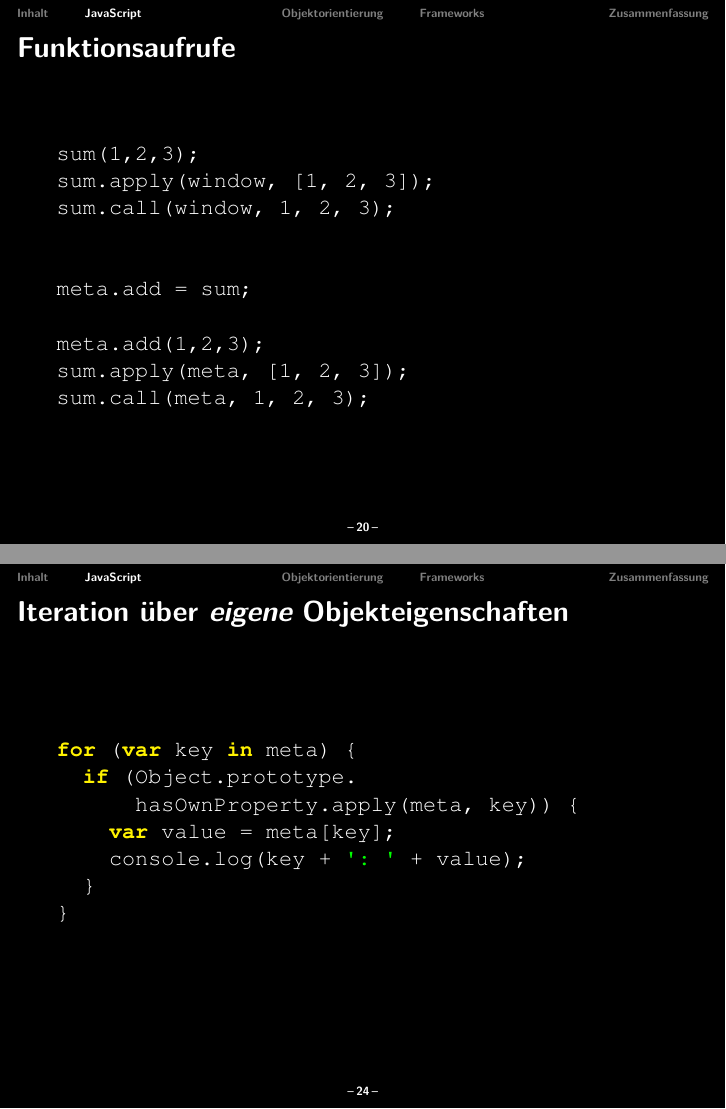
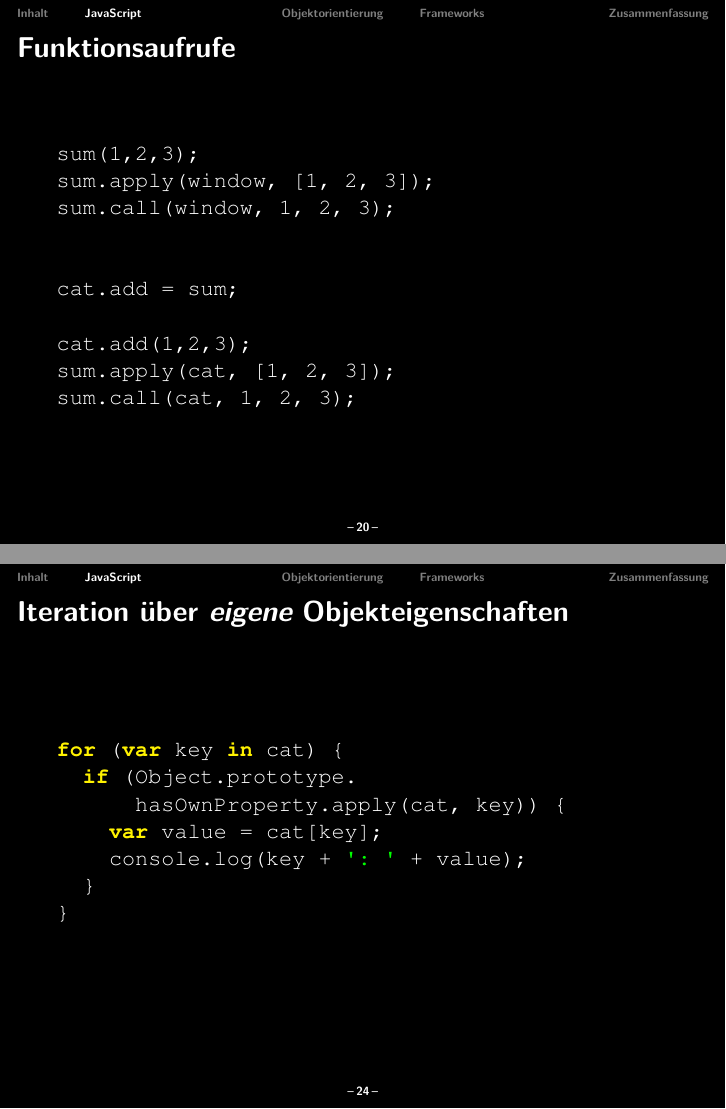
Before and after one commit to malteschmitz/js-oop, LaTeX slides (talk/js-oop.tex, which reads talk/content.tex): pages 28 and 32 of 71, joined at a grey line. Compiled offline with pdfLaTeX.

Commit message:
Changes meta to cat.

```diff
--- a/talk/content.tex
+++ b/talk/content.tex
@@ -207,8 +207,8 @@
 
 \begin{frame}[fragile]{Iteration über Objekteigenschaften}
   \begin{lstlisting}[gobble=4]
-    for (var key in meta) {
-      var value = meta[key];
+    for (var key in cat) {
+      var value = cat[key];
       console.log(key + ': ' + value);
     }
   \end{lstlisting}
@@ -373,11 +373,11 @@
     sum.call(window, 1, 2, 3);
 
 
-    meta.add = sum;
+    cat.add = sum;
 
-    meta.add(1,2,3);
-    sum.apply(meta, [1, 2, 3]);
-    sum.call(meta, 1, 2, 3);
+    cat.add(1,2,3);
+    sum.apply(cat, [1, 2, 3]);
+    sum.call(cat, 1, 2, 3);
   \end{lstlisting}
 \end{frame}
 
@@ -424,10 +424,10 @@
 
 \begin{frame}[fragile]{Iteration über \emph{eigene} Objekteigenschaften}
   \begin{lstlisting}[gobble=4]
-    for (var key in meta) {
+    for (var key in cat) {
       if (Object.prototype.
-          hasOwnProperty.apply(meta, key)) {
-        var value = meta[key];
+          hasOwnProperty.apply(cat, key)) {
+        var value = cat[key];
         console.log(key + ': ' + value);
       }
     }
```
Also changed, not shown: talk/content.tex (8 more changed lines).
